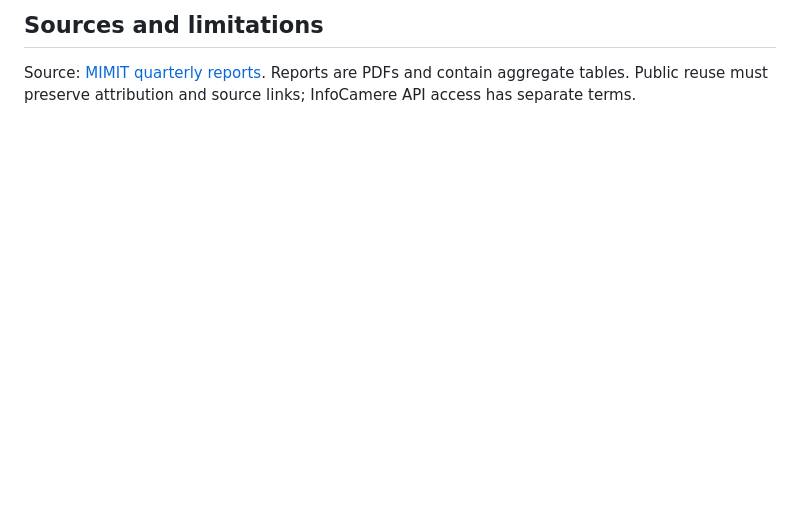
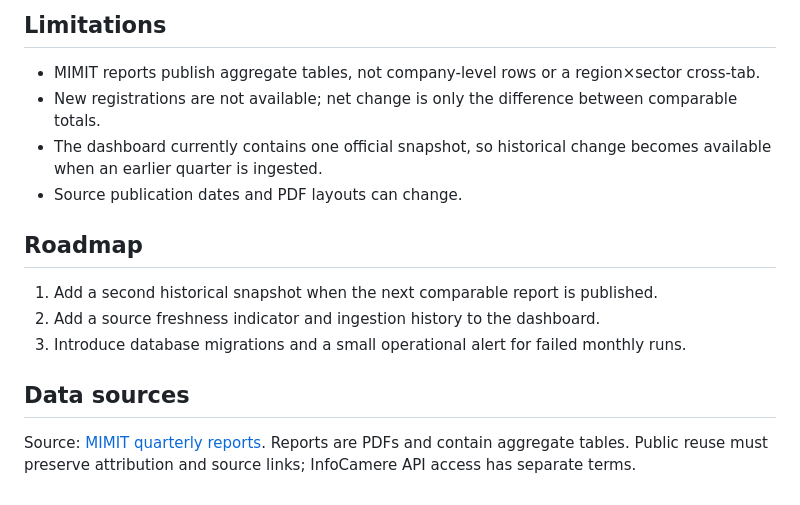
Before and after one commit to medioalanum/italy-startup-pulse, a Markdown page: README.md, the part around one of its changes. Rendered like a GitHub page; blank space fills up the shorter version.

```diff
--- a/README.md
+++ b/README.md
@@ -41,4 +60,17 @@ The MVP uses SQLAlchemy `create_all`; migrations should be introduced if the sch
 
-## Sources and limitations
+## Limitations
+
+- MIMIT reports publish aggregate tables, not company-level rows or a region×sector cross-tab.
+- New registrations are not available; net change is only the difference between comparable totals.
+- The dashboard currently contains one official snapshot, so historical change becomes available when an earlier quarter is ingested.
+- Source publication dates and PDF layouts can change.
+
+## Roadmap
+
+1. Add a second historical snapshot when the next comparable report is published.
+2. Add a source freshness indicator and ingestion history to the dashboard.
+3. Introduce database migrations and a small operational alert for failed monthly runs.
+
+## Data sources
 
 Source: [MIMIT quarterly reports](https://www.mimit.gov.it/it/impresa/competitivita-e-nuove-imprese/start-up-innovative/relazione-annuale-e-rapporti-periodici). Reports are PDFs and contain aggregate tables. Public reuse must preserve attribution and source links; InfoCamere API access has separate terms.
```
Also changed, not shown: other parts of README.md (+24 -5 lines).
